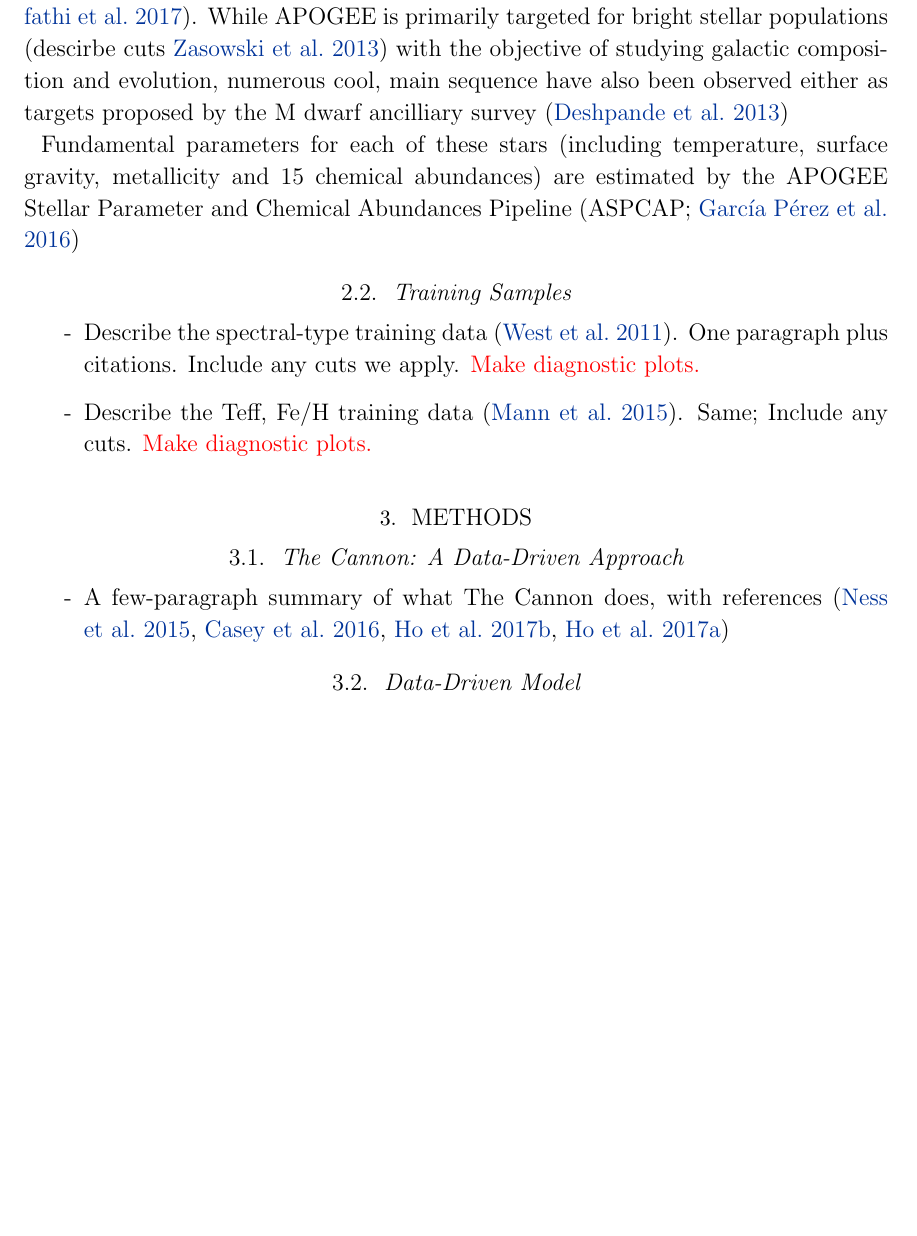
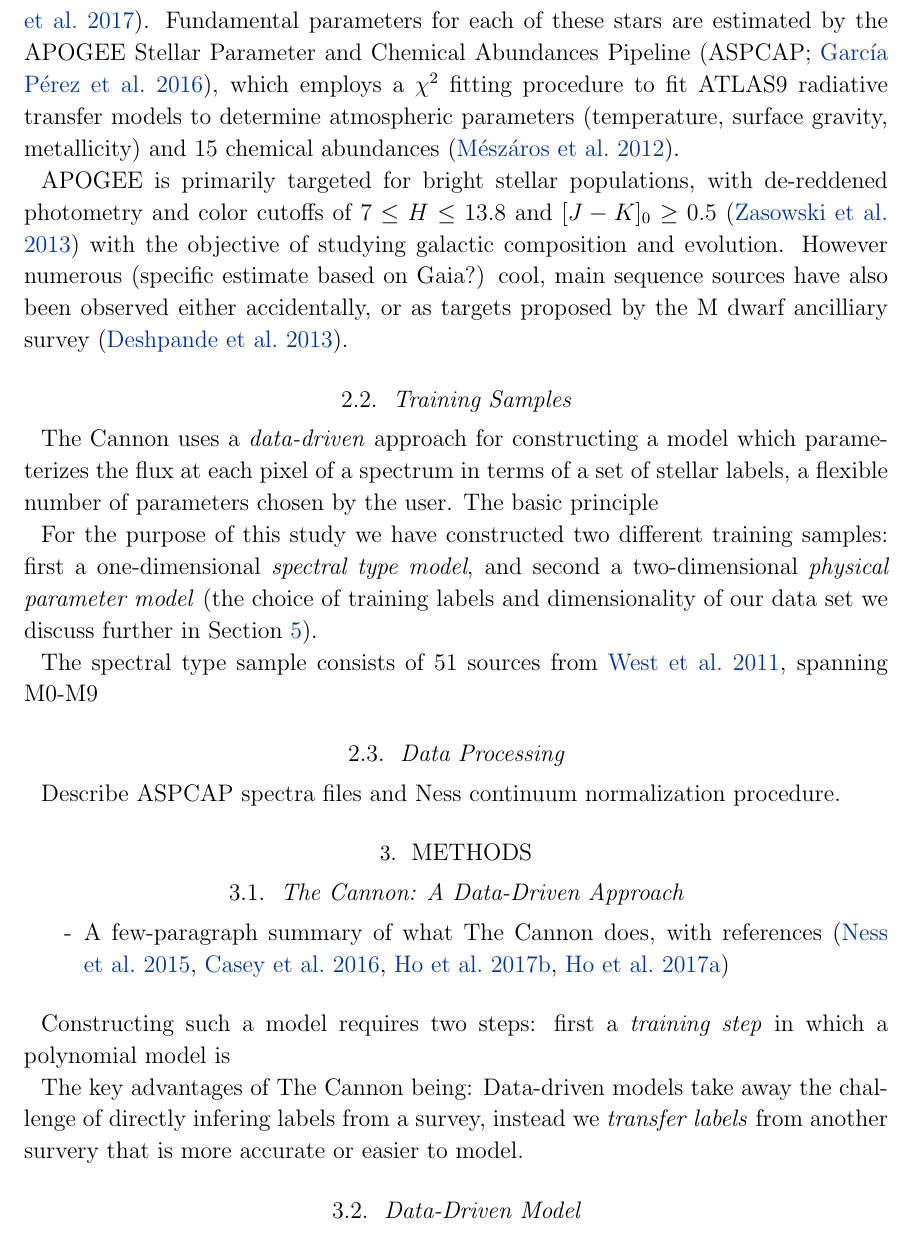
Before and after one commit to jbirky/Mdwarf_project, a LaTeX paper (paper/draft1/draft1.tex): part of page 3 of 10, cut at the place of the change, the shorter picture padded with empty space. Compiled offline with pdfLaTeX.

Commit message:
apogee survey description

```diff
--- a/paper/draft1/draft1.tex
+++ b/paper/draft1/draft1.tex
@@ -89,26 +89,43 @@ A number of M dwarf studies
 % \item[-] Some M dwarfs in APOGEE proposed as ancilliary targets (Blake/Covey sources), plus an unknown number observed unintentionally \citep{Desphande:2013}.
 % \end{enumerate}
 
-The APOGEE survey \citep{Majewski:2015} of the Sloan Digital Sky Survey IV (SDSS-IV) is a high resolution (R$\sim$22,500), H-band (1.5-1.7$\mu$m) survey which has observed over 260,000 stellar spectra since its fourteenth data release (DR14; \citealt{Abolfathi:2017}). While APOGEE is primarily targeted for bright stellar populations (descirbe cuts \citealt{Zasowski:2013}) with the objective of studying galactic composition and evolution, numerous cool, main sequence have also been observed either as targets proposed by the M dwarf ancilliary survey \citep{Desphande:2013}
+The APOGEE survey \citep{Majewski:2015} of the Sloan Digital Sky Survey IV (SDSS-IV) is a high resolution (R$\sim$22,500), H-band (1.5-1.7$\mu$m) survey which has observed over 260,000 stellar spectra since its fourteenth data release (DR14; \citealt{Abolfathi:2017}). Fundamental parameters for each of these stars are estimated by the APOGEE Stellar Parameter and Chemical Abundances Pipeline (ASPCAP; \citealt{Perez:2016}), which employs a $\chi^2$ fitting procedure to fit ATLAS9 radiative transfer models to determine atmospheric parameters (temperature, surface gravity, metallicity) and 15 chemical abundances \citep{Meszaros:2012}.
 
-Fundamental parameters for each of these stars (including temperature, surface gravity, metallicity and 15 chemical abundances) are estimated by the APOGEE Stellar Parameter
-and Chemical Abundances Pipeline (ASPCAP; \citealt{Perez:2016})
+APOGEE is primarily targeted for bright stellar populations, with de-reddened photometry and color cutoffs of $7 \leq H \leq 13.8$ and $[J-K]_0 \geq 0.5$ \citep{Zasowski:2013} with the objective of studying galactic composition and evolution. However numerous (specific estimate based on Gaia?) cool, main sequence sources have also been observed either accidentally, or as targets proposed by the M dwarf ancilliary survey \citep{Desphande:2013}.
+
 
 \subsection{Training Samples}
-\begin{enumerate}
-\item[-] Describe the spectral-type training data \citep{West:2011}. One paragraph plus citations. Include any cuts we apply. \color{red}{Make diagnostic plots.}\color{black}
 
-\item[-] Describe the Teff, Fe/H training data \citep{Mann:2015}. Same; Include any cuts. \color{red}{Make diagnostic plots.}\color{black}
-\end{enumerate}
+The Cannon uses a \emph{data-driven} approach for constructing a model which parameterizes the flux at each pixel of a spectrum in terms of a set of stellar labels, a flexible number of parameters chosen by the user. The basic principle
+
+For the purpose of this study we have constructed two different training samples: first a one-dimensional \emph{spectral type model}, and second a two-dimensional \emph{physical parameter model} (the choice of training labels and dimensionality of our data set we discuss further in Section \ref{sec:discussion}).
+
+The spectral type sample consists of 51 sources from \citealt{West:2011}, spanning M0-M9
+
+% \begin{enumerate}
+% \item[-] Describe the spectral-type training data \citep{West:2011}. One paragraph plus citations. Include any cuts we apply. \color{red}{Make diagnostic plots.}\color{black}
+
+% \item[-] Describe the Teff, Fe/H training data \citep{Mann:2015}. Same; Include any cuts. \color{red}{Make diagnostic plots.}\color{black}
+% \end{enumerate}
+
+\subsection{Data Processing}
+Describe ASPCAP spectra files and Ness continuum normalization procedure.
 
 
 %%==========================================================================================
 \section{Methods} \label{sec:cannon}
 
 \subsection{The Cannon: A Data-Driven Approach}
+
 \begin{enumerate}
 \item[-] A few-paragraph summary of what The Cannon does, with references (\citealt{Ness:2015}, \citealt{Casey:2016}, \citealt{Ho:2017a}, \citealt{Ho:2017b})
 \end{enumerate}
+
+Constructing such a model requires two steps: first a \emph{training step} in which a polynomial model is
+
+
+The key advantages of The Cannon being:
+Data-driven models take away the challenge of directly infering labels from a survey, instead we \emph{transfer labels} from another survery that is more accurate or easier to model.
 
 \subsection{Data-Driven Model}
 \begin{enumerate}
```
Also changed, not shown: paper/draft1/ref.bib (+21 -0 lines), paper/draft1/draft1.bbl, paper/draft1/draft1.tex (7 more changed lines), 5 other files.
